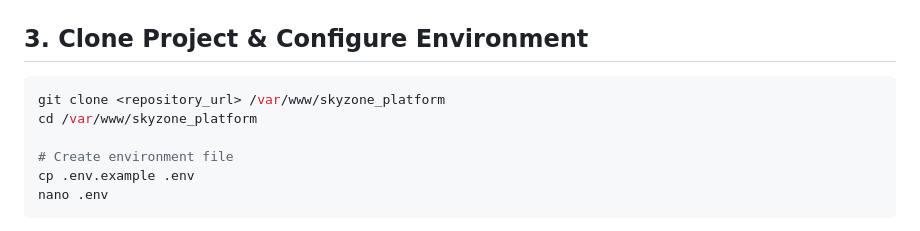
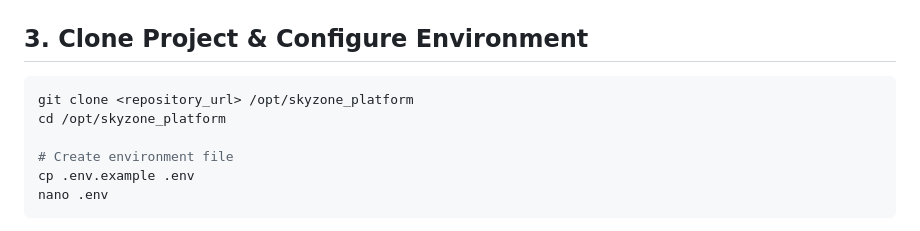
Before and after one commit to hosnemubarak/skyzone_platform, a Markdown page: infrastructure_deployment_guide.md, the part around the change. GitHub-like rendering.

Commit message:
docs: update directory paths to /opt/skyzone_platform in deployment guide

````diff
--- a/infrastructure_deployment_guide.md
+++ b/infrastructure_deployment_guide.md
@@ -50,8 +50,8 @@ sudo ufw enable
 ## 3. Clone Project & Configure Environment
 
 ```bash
-git clone <repository_url> /var/www/skyzone_platform
-cd /var/www/skyzone_platform
+git clone <repository_url> /opt/skyzone_platform
+cd /opt/skyzone_platform
 
 # Create environment file
 cp .env.example .env
````
